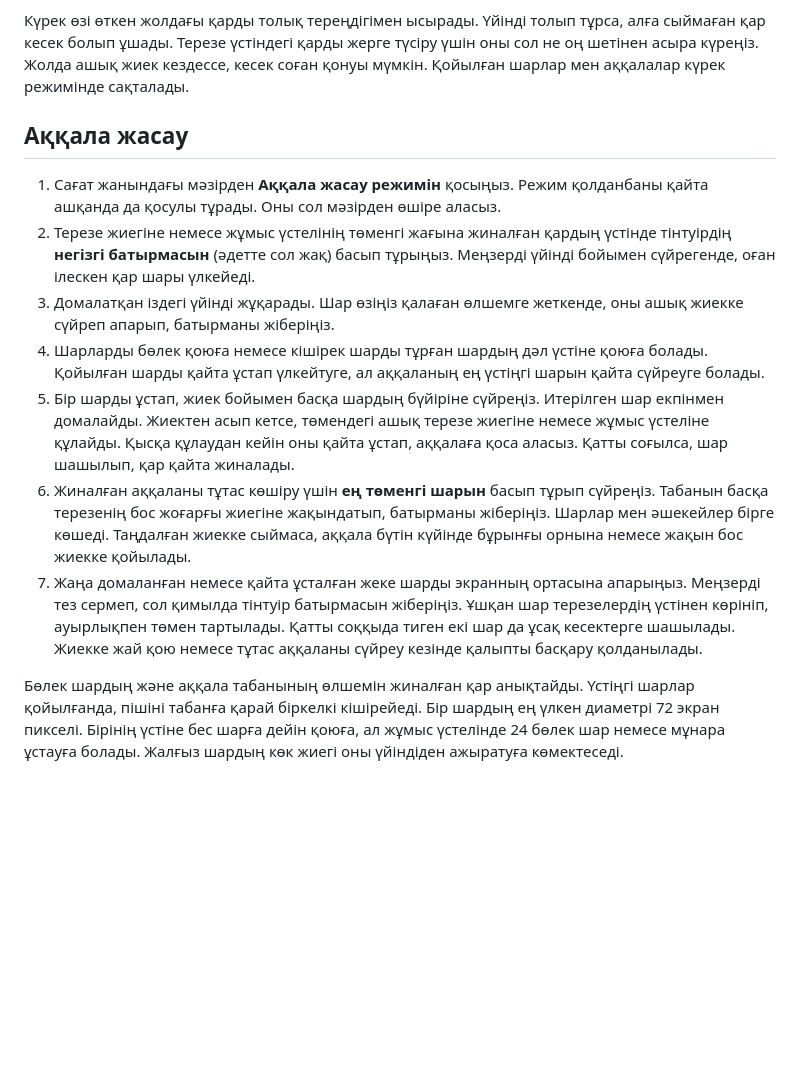
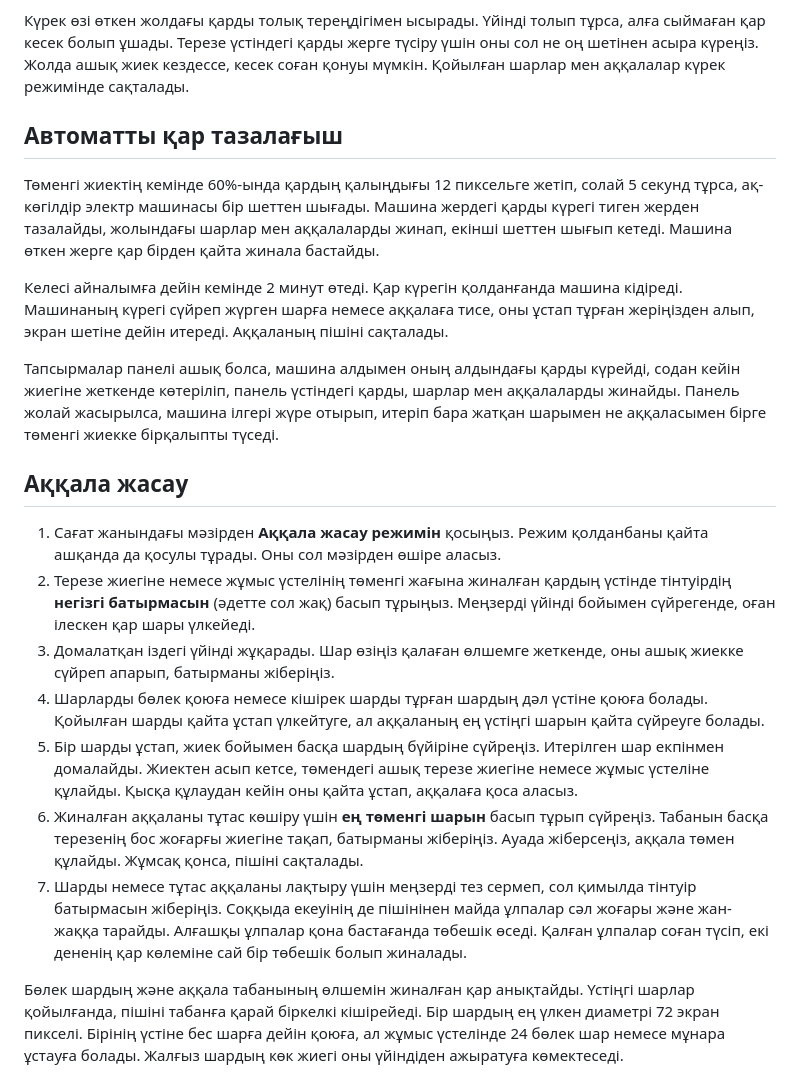
Before and after one commit to promaladoi/QysqyDala, a Markdown page: README.md, the part around one of its changes. Rendered like a GitHub page; blank space fills up the shorter version.

```diff
--- a/README.md
+++ b/README.md
@@ -36,15 +50,23 @@ python .\snow_effect.py
 
 Күрек өзі өткен жолдағы қарды толық тереңдігімен ысырады. Үйінді толып тұрса, алға сыймаған қар кесек болып ұшады. Терезе үстіндегі қарды жерге түсіру үшін оны сол не оң шетінен асыра күреңіз. Жолда ашық жиек кездессе, кесек соған қонуы мүмкін. Қойылған шарлар мен аққалалар күрек режимінде сақталады.
 
+## Автоматты қар тазалағыш
+
+Төменгі жиектің кемінде 60%-ында қардың қалыңдығы 12 пиксельге жетіп, солай 5 секунд тұрса, ақ-көгілдір электр машинасы бір шеттен шығады. Машина жердегі қарды күрегі тиген жерден тазалайды, жолындағы шарлар мен аққалаларды жинап, екінші шеттен шығып кетеді. Машина өткен жерге қар бірден қайта жинала бастайды.
+
+Келесі айналымға дейін кемінде 2 минут өтеді. Қар күрегін қолданғанда машина кідіреді. Машинаның күрегі сүйреп жүрген шарға немесе аққалаға тисе, оны ұстап тұрған жеріңізден алып, экран шетіне дейін итереді. Аққаланың пішіні сақталады.
+
+Тапсырмалар панелі ашық болса, машина алдымен оның алдындағы қарды күрейді, содан кейін жиегіне жеткенде көтеріліп, панель үстіндегі қарды, шарлар мен аққалаларды жинайды. Панель жолай жасырылса, машина ілгері жүре отырып, итеріп бара жатқан шарымен не аққаласымен бірге төменгі жиекке бірқалыпты түседі.
+
 ## Аққала жасау
 
 1. Сағат жанындағы мәзірден **Аққала жасау режимін** қосыңыз. Режим қолданбаны қайта ашқанда да қосулы тұрады. Оны сол мәзірден өшіре аласыз.
 2. Терезе жиегіне немесе жұмыс үстелінің төменгі жағына жиналған қардың үстінде тінтуірдің **негізгі батырмасын** (әдетте сол жақ) басып тұрыңыз. Меңзерді үйінді бойымен сүйрегенде, оған ілескен қар шары үлкейеді.
 3. Домалатқан іздегі үйінді жұқарады. Шар өзіңіз қалаған өлшемге жеткенде, оны ашық жиекке сүйреп апарып, батырманы жіберіңіз.
 4. Шарларды бөлек қоюға немесе кішірек шарды тұрған шардың дәл үстіне қоюға болады. Қойылған шарды қайта ұстап үлкейтуге, ал аққаланың ең үстіңгі шарын қайта сүйреуге болады.
-5. Бір шарды ұстап, жиек бойымен басқа шардың бүйіріне сүйреңіз. Итерілген шар екпінмен домалайды. Жиектен асып кетсе, төмендегі ашық терезе жиегіне немесе жұмыс үстеліне құлайды. Қысқа құлаудан кейін оны қайта ұстап, аққалаға қоса аласыз. Қатты соғылса, шар шашылып, қар қайта жиналады.
-6. Жиналған аққаланы тұтас көшіру үшін **ең төменгі шарын** басып тұрып сүйреңіз. Табанын басқа терезенің бос жоғарғы жиегіне жақындатып, батырманы жіберіңіз. Шарлар мен әшекейлер бірге көшеді. Таңдалған жиекке сыймаса, аққала бүтін күйінде бұрынғы орнына немесе жақын бос жиекке қойылады.
-7. Жаңа домаланған немесе қайта ұсталған жеке шарды экранның ортасына апарыңыз. Меңзерді тез сермеп, сол қимылда тінтуір батырмасын жіберіңіз. Ұшқан шар терезелердің үстінен көрініп, ауырлықпен төмен тартылады. Қатты соққыда тиген екі шар да ұсақ кесектерге шашылады. Жиекке жай қою немесе тұтас аққаланы сүйреу кезінде қалыпты басқару қолданылады.
+5. Бір шарды ұстап, жиек бойымен басқа шардың бүйіріне сүйреңіз. Итерілген шар екпінмен домалайды. Жиектен асып кетсе, төмендегі ашық терезе жиегіне немесе жұмыс үстеліне құлайды. Қысқа құлаудан кейін оны қайта ұстап, аққалаға қоса аласыз.
+6. Жиналған аққаланы тұтас көшіру үшін **ең төменгі шарын** басып тұрып сүйреңіз. Табанын басқа терезенің бос жоғарғы жиегіне тақап, батырманы жіберіңіз. Ауада жіберсеңіз, аққала төмен құлайды. Жұмсақ қонса, пішіні сақталады.
+7. Шарды немесе тұтас аққаланы лақтыру үшін меңзерді тез сермеп, сол қимылда тінтуір батырмасын жіберіңіз. Соққыда екеуінің де пішінінен майда ұлпалар сәл жоғары және жан-жаққа тарайды. Алғашқы ұлпалар қона бастағанда төбешік өседі. Қалған ұлпалар соған түсіп, екі дененің қар көлеміне сай бір төбешік болып жиналады.
 
 Бөлек шардың және аққала табанының өлшемін жиналған қар анықтайды. Үстіңгі шарлар қойылғанда, пішіні табанға қарай біркелкі кішірейеді. Бір шардың ең үлкен диаметрі 72 экран пикселі. Бірінің үстіне бес шарға дейін қоюға, ал жұмыс үстелінде 24 бөлек шар немесе мұнара ұстауға болады. Жалғыз шардың көк жиегі оны үйіндіден ажыратуға көмектеседі.
 
```
Also changed, not shown: other parts of README.md (+17 -3 lines), assets/screenshots/impact.jpg (added), assets/screenshots/snowfall.jpg (added), assets/screenshots/snowman-and-shovel.jpg (added), assets/screenshots/snowplow.jpg (added), 7 other files.
